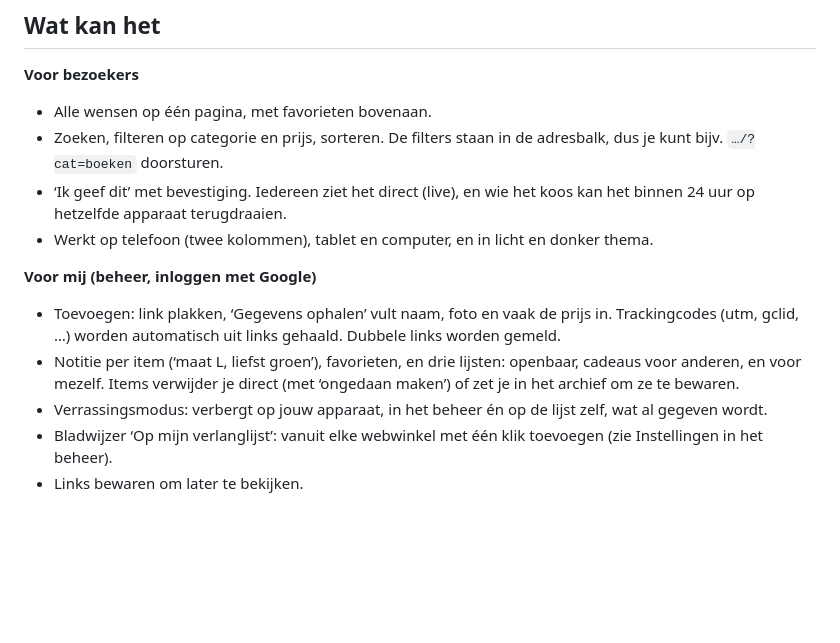
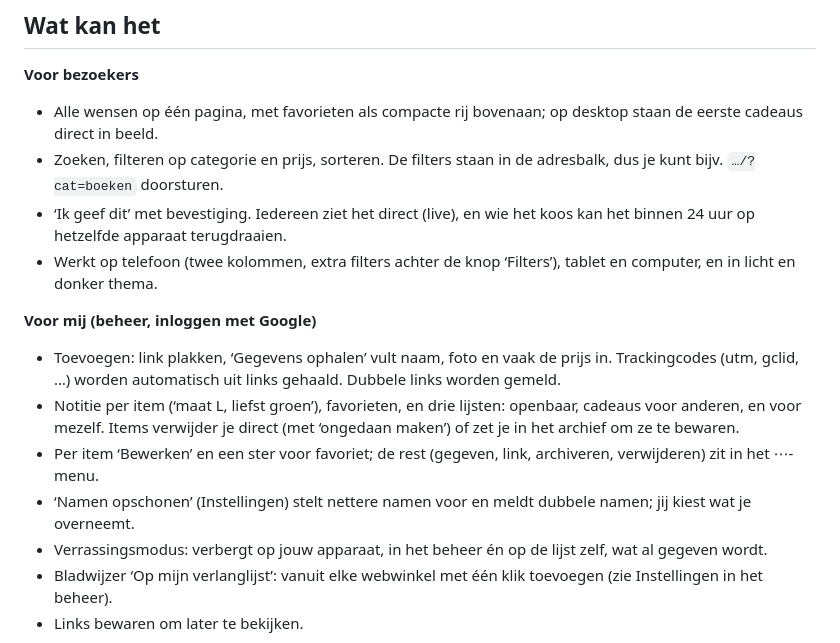
Before and after one commit to ThijmenMeesvg/Verlanglijst, a Markdown page: README.md, the part around the change. Drawn GitHub-style; blank space fills up the shorter version.

Commit message:
Describe the new layout, filters, ⋯ menu and name tool in the README
Co-Authored-By: Claude Opus 5.5 <noreply@anthropic.com>
Claude-Session: https://claude.ai/code/session_01FTfvKveBcg4C5V6xpjPqY6

```diff
--- a/README.md
+++ b/README.md
@@ -10,14 +10,16 @@ Gewone HTML, CSS en JavaScript, zonder framework en zonder bouwstap. De gegevens
 ## Wat kan het
 
 **Voor bezoekers**
-- Alle wensen op één pagina, met favorieten bovenaan.
+- Alle wensen op één pagina, met favorieten als compacte rij bovenaan; op desktop staan de eerste cadeaus direct in beeld.
 - Zoeken, filteren op categorie en prijs, sorteren. De filters staan in de adresbalk, dus je kunt bijv. `…/?cat=boeken` doorsturen.
 - ‘Ik geef dit’ met bevestiging. Iedereen ziet het direct (live), en wie het koos kan het binnen 24 uur op hetzelfde apparaat terugdraaien.
-- Werkt op telefoon (twee kolommen), tablet en computer, en in licht en donker thema.
+- Werkt op telefoon (twee kolommen, extra filters achter de knop ‘Filters’), tablet en computer, en in licht en donker thema.
 
 **Voor mij (beheer, inloggen met Google)**
 - Toevoegen: link plakken, ‘Gegevens ophalen’ vult naam, foto en vaak de prijs in. Trackingcodes (utm, gclid, …) worden automatisch uit links gehaald. Dubbele links worden gemeld.
 - Notitie per item (‘maat L, liefst groen’), favorieten, en drie lijsten: openbaar, cadeaus voor anderen, en voor mezelf. Items verwijder je direct (met ‘ongedaan maken’) of zet je in het archief om ze te bewaren.
+- Per item ‘Bewerken’ en een ster voor favoriet; de rest (gegeven, link, archiveren, verwijderen) zit in het ⋯-menu.
+- ‘Namen opschonen’ (Instellingen) stelt nettere namen voor en meldt dubbele namen; jij kiest wat je overneemt.
 - Verrassingsmodus: verbergt op jouw apparaat, in het beheer én op de lijst zelf, wat al gegeven wordt.
 - Bladwijzer ‘Op mijn verlanglijst’: vanuit elke webwinkel met één klik toevoegen (zie Instellingen in het beheer).
 - Links bewaren om later te bekijken.
```
